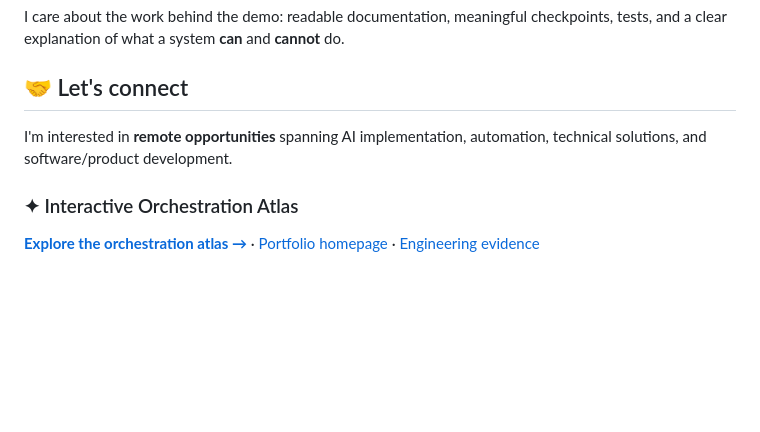
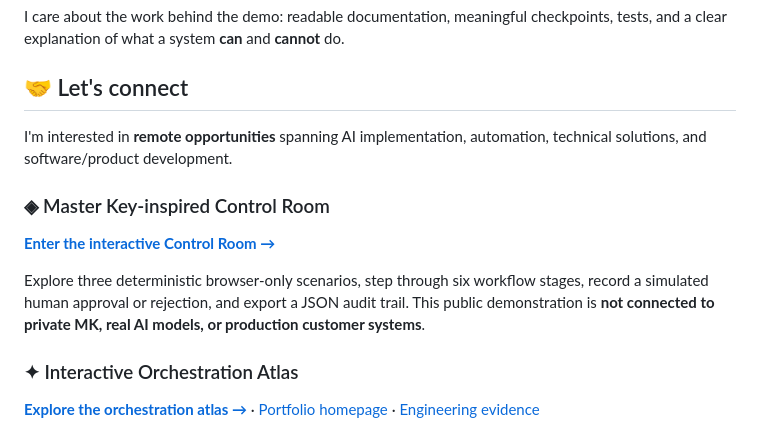
Before and after one commit to AshtonCodes316/AshtonCodes316, a Markdown page: README.md, the part around the change. Rendered like a GitHub page; blank space fills up the shorter version.

Commit message:
Feature Control Room flagship on GitHub profile README

```diff
--- a/README.md
+++ b/README.md
@@ -167,6 +167,12 @@ I care about the work behind the demo: readable documentation, meaningful checkp
 I'm interested in **remote opportunities** spanning AI implementation, automation, technical solutions, and software/product development.
 
 
+### ◈ Master Key-inspired Control Room
+
+**[Enter the interactive Control Room →](https://ashtoncodes316.github.io/AshtonCodes316/control-room/)**
+
+Explore three deterministic browser-only scenarios, step through six workflow stages, record a simulated human approval or rejection, and export a JSON audit trail. This public demonstration is **not connected to private MK, real AI models, or production customer systems**.
+
 ### ✦ Interactive Orchestration Atlas
 
 **[Explore the orchestration atlas →](https://ashtoncodes316.github.io/AshtonCodes316/orchestration-atlas/)** · [Portfolio homepage](https://ashtoncodes316.github.io/AshtonCodes316/) · [Engineering evidence](docs/evidence.md)
```
